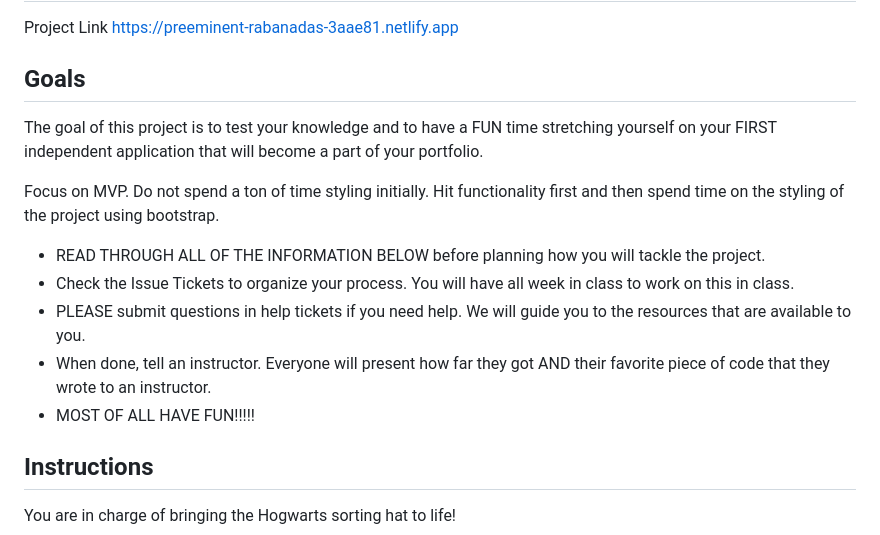
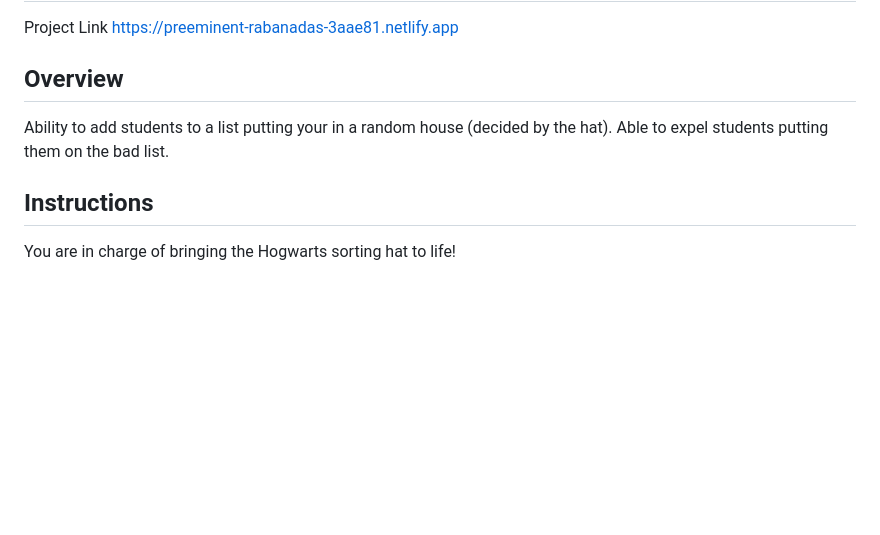
Before and after one commit to JyleBur/INDIVIDUAL-PROJECT-sorting-hat, a Markdown page: README.md, the part around the change. Drawn GitHub-style; blank space fills up the shorter version.

```diff
--- a/README.md
+++ b/README.md
@@ -1,16 +1,8 @@
 # Sorting Hat
 Project Link https://preeminent-rabanadas-3aae81.netlify.app
 
-## Goals
-The goal of this project is to test your knowledge and to have a FUN time stretching yourself on your FIRST independent application that will become a part of your portfolio.
-
-Focus on MVP. Do not spend a ton of time styling initially. Hit functionality first and then spend time on the styling of the project using bootstrap.
-
-- READ THROUGH ALL OF THE INFORMATION BELOW before planning how you will tackle the project.
-- Check the Issue Tickets to organize your process. You will have all week in class to work on this in class.
-- PLEASE submit questions in help tickets if you need help. We will guide you to the resources that are available to you.
-- When done, tell an instructor. Everyone will present how far they got AND their favorite piece of code that they wrote to an instructor.
-- MOST OF ALL HAVE FUN!!!!!
+## Overview
+Ability to add students to a list putting your in a random house (decided by the hat). Able to expel students putting them on the bad list.
 
 ## Instructions
 You are in charge of bringing the Hogwarts sorting hat to life!
```
